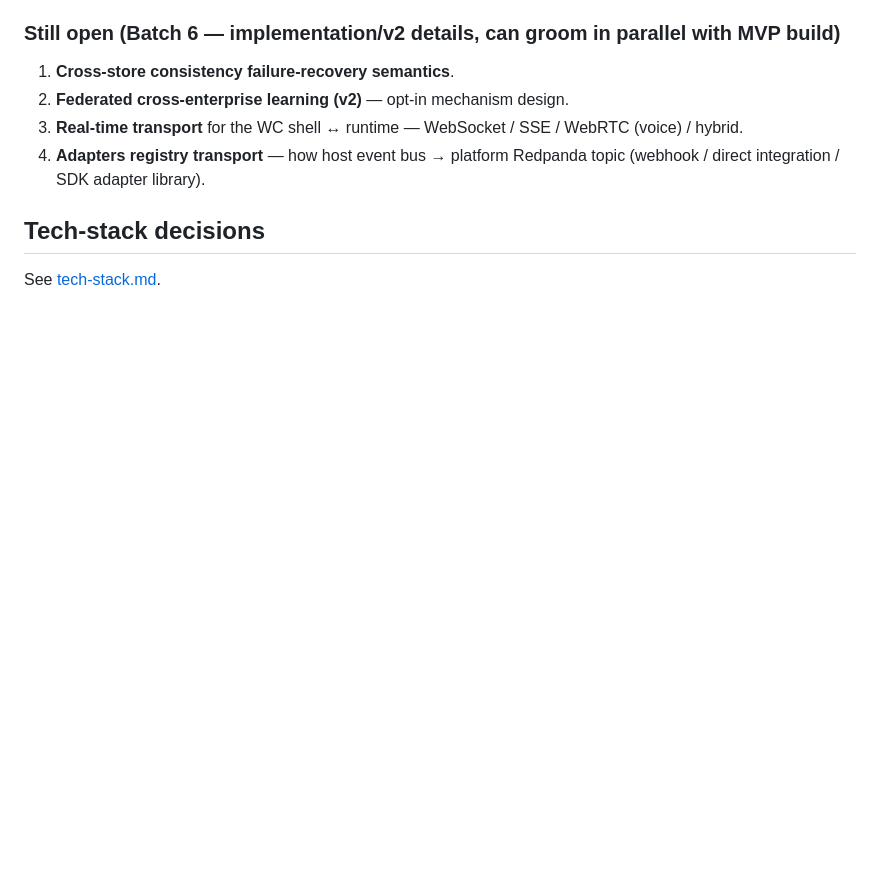
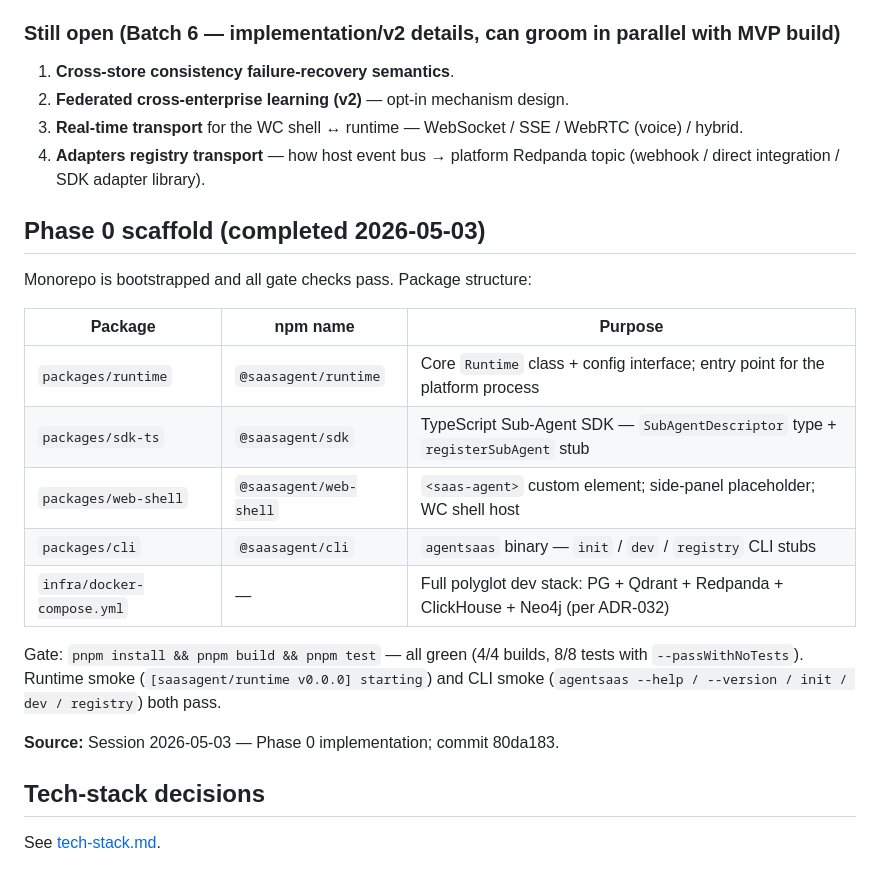
Before and after one commit to khoks/SaaSAgent, a Markdown page: docs/architecture/overview.md, the part around the change. GitHub-like rendering; blank space fills up the shorter version.

Commit message:
[auto] extract-insights: 2026-05-03 session summary
Record Phase 0 scaffold architecture and clarify mobile embedding
future requirement with ADR-017 decision outcome.

Co-Authored-By: Claude Sonnet 4.6 <noreply@anthropic.com>

```diff
--- a/docs/architecture/overview.md
+++ b/docs/architecture/overview.md
@@ -159,5 +159,21 @@ See dedicated doc: [memory.md](memory.md). Polyglot, phased — Postgres + Qdran
 3. **Real-time transport** for the WC shell ↔ runtime — WebSocket / SSE / WebRTC (voice) / hybrid.
 4. **Adapters registry transport** — how host event bus → platform Redpanda topic (webhook / direct integration / SDK adapter library).
 
+## Phase 0 scaffold (completed 2026-05-03)
+
+Monorepo is bootstrapped and all gate checks pass. Package structure:
+
+| Package | npm name | Purpose |
+|---|---|---|
+| `packages/runtime` | `@saasagent/runtime` | Core `Runtime` class + config interface; entry point for the platform process |
+| `packages/sdk-ts` | `@saasagent/sdk` | TypeScript Sub-Agent SDK — `SubAgentDescriptor` type + `registerSubAgent` stub |
+| `packages/web-shell` | `@saasagent/web-shell` | `<saas-agent>` custom element; side-panel placeholder; WC shell host |
+| `packages/cli` | `@saasagent/cli` | `agentsaas` binary — `init` / `dev` / `registry` CLI stubs |
+| `infra/docker-compose.yml` | — | Full polyglot dev stack: PG + Qdrant + Redpanda + ClickHouse + Neo4j (per ADR-032) |
+
+Gate: `pnpm install && pnpm build && pnpm test` — all green (4/4 builds, 8/8 tests with `--passWithNoTests`). Runtime smoke (`[saasagent/runtime v0.0.0] starting`) and CLI smoke (`agentsaas --help / --version / init / dev / registry`) both pass.
+
+**Source:** Session 2026-05-03 — Phase 0 implementation; commit 80da183.
+
 ## Tech-stack decisions
 See [tech-stack.md](tech-stack.md).
```
Also changed, not shown: docs/requirements/future-requirements.md (+3 -3 lines).
